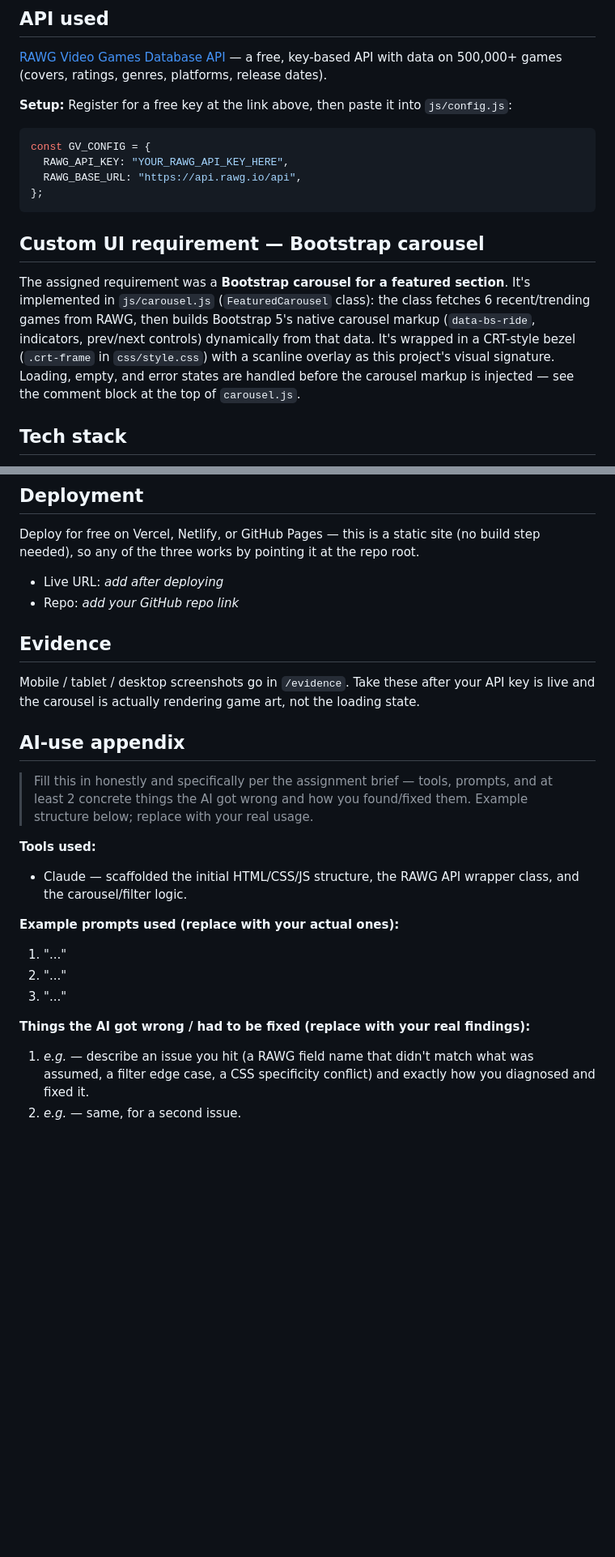
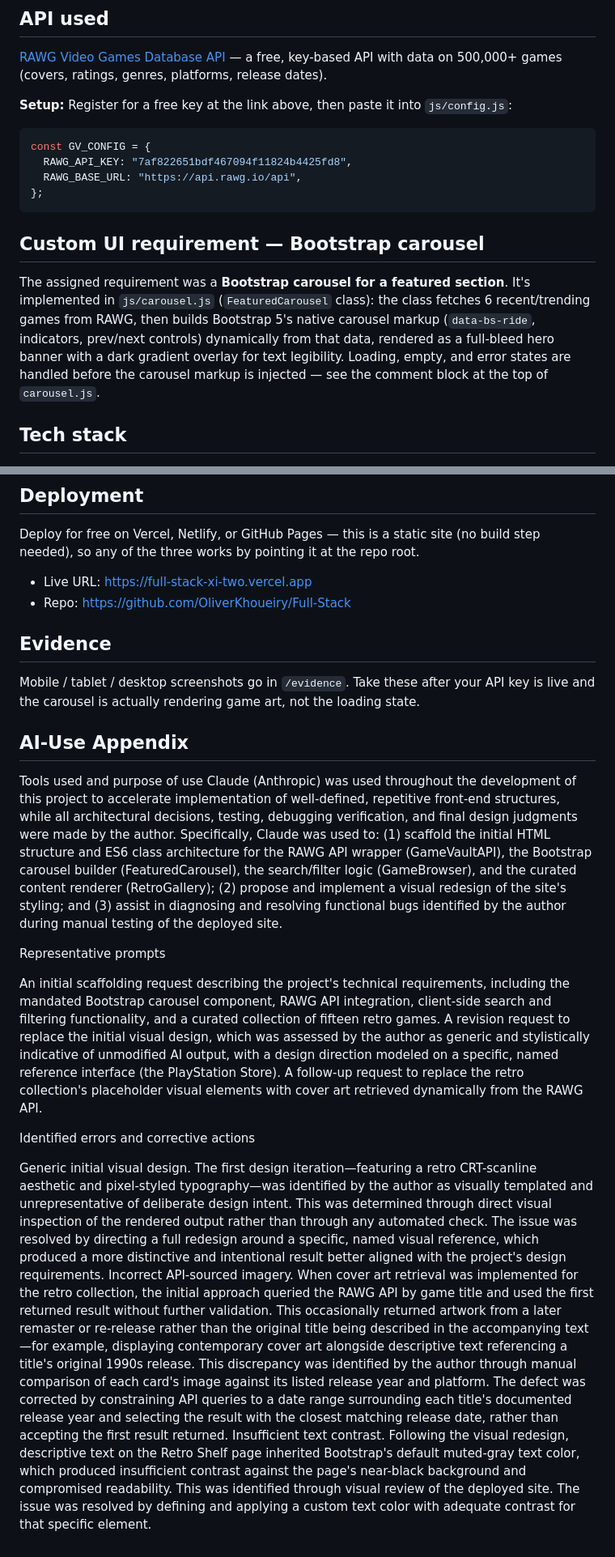
Before and after one commit to OliverKhoueiry/Full-Stack, a Markdown page: README.md, 2 parts joined by grey strips. Shown at 81% size. GitHub-like rendering; blank space fills up the shorter version.

Commit message:
Fill in AI-use appendix and repo/deployment links

````diff
--- a/README.md
+++ b/README.md
@@ -21,7 +21,7 @@ on 500,000+ games (covers, ratings, genres, platforms, release dates).
 
 ```js
 const GV_CONFIG = {
-  RAWG_API_KEY: "YOUR_RAWG_API_KEY_HERE",
+  RAWG_API_KEY: "7af822651bdf467094f11824b4425fd8",
   RAWG_BASE_URL: "https://api.rawg.io/api",
 };
 ```
@@ -31,10 +31,9 @@ const GV_CONFIG = {
 The assigned requirement was a **Bootstrap carousel for a featured section**. It's implemented
 in `js/carousel.js` (`FeaturedCarousel` class): the class fetches 6 recent/trending games from
 RAWG, then builds Bootstrap 5's native carousel markup (`data-bs-ride`, indicators, prev/next
-controls) dynamically from that data. It's wrapped in a CRT-style bezel (`.crt-frame` in
-`css/style.css`) with a scanline overlay as this project's visual signature. Loading, empty, and
-error states are handled before the carousel markup is injected — see the comment block at the
-top of `carousel.js`.
+controls) dynamically from that data, rendered as a full-bleed hero banner with a dark gradient
+overlay for text legibility. Loading, empty, and error states are handled before the carousel
+markup is injected — see the comment block at the top of `carousel.js`.
 
 ## Tech stack
 
@@ -54,30 +53,26 @@ anchor-based routing (`<a href="page.html">`).
 Deploy for free on Vercel, Netlify, or GitHub Pages — this is a static site (no build step
 needed), so any of the three works by pointing it at the repo root.
 
-- Live URL: _add after deploying_
-- Repo: _add your GitHub repo link_
+- Live URL: https://full-stack-xi-two.vercel.app
+- Repo: https://github.com/OliverKhoueiry/Full-Stack
 
 ## Evidence
 
 Mobile / tablet / desktop screenshots go in `/evidence`. Take these after your API key is live
 and the carousel is actually rendering game art, not the loading state.
 
-## AI-use appendix
+## AI-Use Appendix
+Tools used and purpose of use
+Claude (Anthropic) was used throughout the development of this project to accelerate implementation of well-defined, repetitive front-end structures, while all architectural decisions, testing, debugging verification, and final design judgments were made by the author. Specifically, Claude was used to: (1) scaffold the initial HTML structure and ES6 class architecture for the RAWG API wrapper (GameVaultAPI), the Bootstrap carousel builder (FeaturedCarousel), the search/filter logic (GameBrowser), and the curated content renderer (RetroGallery); (2) propose and implement a visual redesign of the site's styling; and (3) assist in diagnosing and resolving functional bugs identified by the author during manual testing of the deployed site.
 
-> Fill this in honestly and specifically per the assignment brief — tools, prompts, and at least
-> 2 concrete things the AI got wrong and how you found/fixed them. Example structure below;
-> replace with your real usage.
+Representative prompts
 
-**Tools used:**
-- Claude — scaffolded the initial HTML/CSS/JS structure, the RAWG API wrapper class, and the
-  carousel/filter logic.
+An initial scaffolding request describing the project's technical requirements, including the mandated Bootstrap carousel component, RAWG API integration, client-side search and filtering functionality, and a curated collection of fifteen retro games.
+A revision request to replace the initial visual design, which was assessed by the author as generic and stylistically indicative of unmodified AI output, with a design direction modeled on a specific, named reference interface (the PlayStation Store).
+A follow-up request to replace the retro collection's placeholder visual elements with cover art retrieved dynamically from the RAWG API.
 
-**Example prompts used (replace with your actual ones):**
-1. "..."
-2. "..."
-3. "..."
+Identified errors and corrective actions
 
-**Things the AI got wrong / had to be fixed (replace with your real findings):**
-1. _e.g._ — describe an issue you hit (a RAWG field name that didn't match what was assumed, a
-   filter edge case, a CSS specificity conflict) and exactly how you diagnosed and fixed it.
-2. _e.g._ — same, for a second issue.
+Generic initial visual design. The first design iteration—featuring a retro CRT-scanline aesthetic and pixel-styled typography—was identified by the author as visually templated and unrepresentative of deliberate design intent. This was determined through direct visual inspection of the rendered output rather than through any automated check. The issue was resolved by directing a full redesign around a specific, named visual reference, which produced a more distinctive and intentional result better aligned with the project's design requirements.
+Incorrect API-sourced imagery. When cover art retrieval was implemented for the retro collection, the initial approach queried the RAWG API by game title and used the first returned result without further validation. This occasionally returned artwork from a later remaster or re-release rather than the original title being described in the accompanying text—for example, displaying contemporary cover art alongside descriptive text referencing a title's original 1990s release. This discrepancy was identified by the author through manual comparison of each card's image against its listed release year and platform. The defect was corrected by constraining API queries to a date range surrounding each title's documented release year and selecting the result with the closest matching release date, rather than accepting the first result returned.
+Insufficient text contrast. Following the visual redesign, descriptive text on the Retro Shelf page inherited Bootstrap's default muted-gray text color, which produced insufficient contrast against the page's near-black background and compromised readability. This was identified through visual review of the deployed site. The issue was resolved by defining and applying a custom text color with adequate contrast for that specific element.
````
